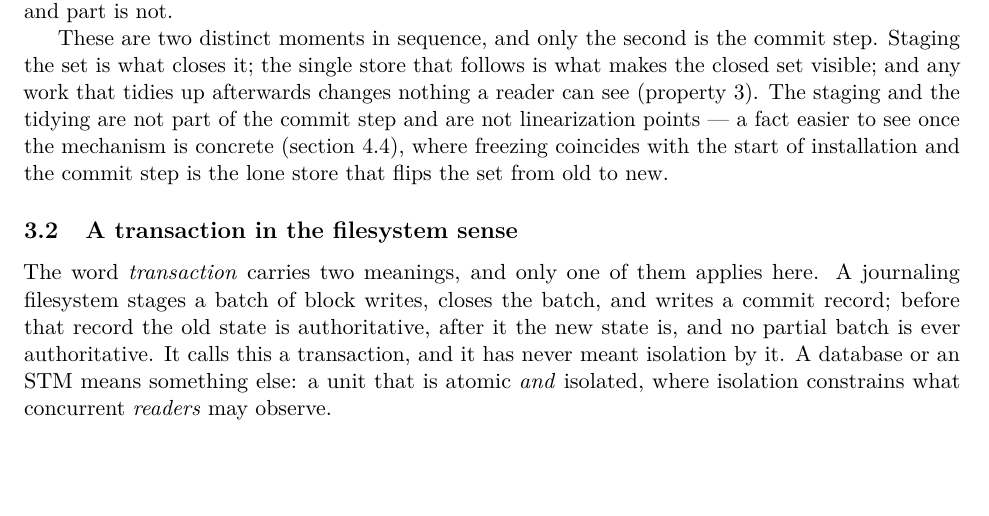
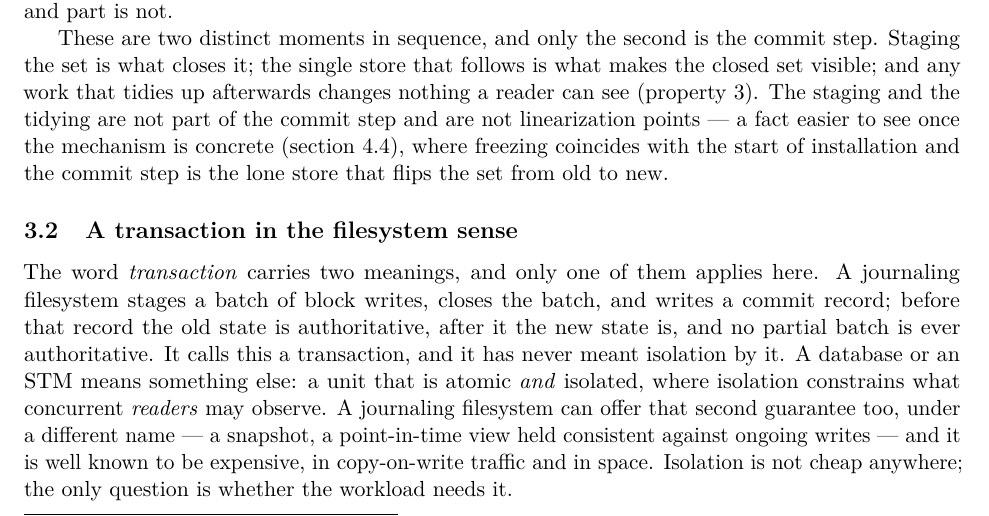
Before and after one commit to compudj/articles, a LaTeX paper (p1-sw-flip-latch/main.tex): part of page 6 of 31 before the commit and part of page 6 of 32 after it, cut so that both start at the same text, the shorter picture padded with empty space. Compiled offline with pdfLaTeX.

Commit message:
p1: note that filesystem snapshots (isolation) are expensive (review)
Per McKenney: reinforce the "isolation is paid for" point with the
familiar filesystem parallel -- a snapshot is the filesystem's own
isolation feature, well known to be expensive in copy-on-write traffic
and space. Added to the filesystem-sense section, where the journaling
analogy already lives.

Signed-off-by: Mathieu Desnoyers <mathieu.desnoyers@efficios.com>

```diff
--- a/p1-sw-flip-latch/main.tex
+++ b/p1-sw-flip-latch/main.tex
@@ -424,7 +424,11 @@ and writes a commit record; before that record the old state is authoritative,
 after it the new state is, and no partial batch is ever authoritative. It calls
 this a transaction, and it has never meant isolation by it. A database or an
 STM means something else: a unit that is atomic \emph{and} isolated, where
-isolation constrains what concurrent \emph{readers} may observe.
+isolation constrains what concurrent \emph{readers} may observe. A journaling
+filesystem can offer that second guarantee too, under a different name --- a
+snapshot, a point-in-time view held consistent against ongoing writes --- and it
+is well known to be expensive, in copy-on-write traffic and in space. Isolation
+is not cheap anywhere; the only question is whether the workload needs it.
 
 Our model is the first of these, essentially point for point:
 
```
